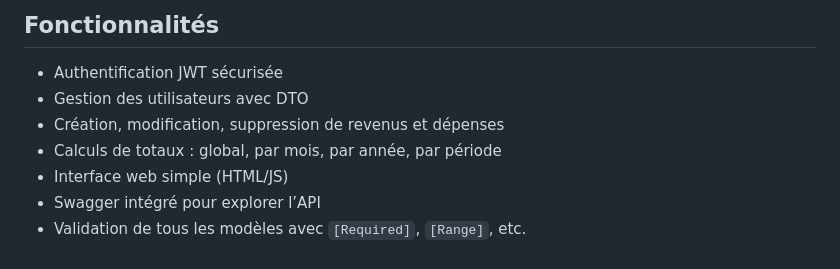
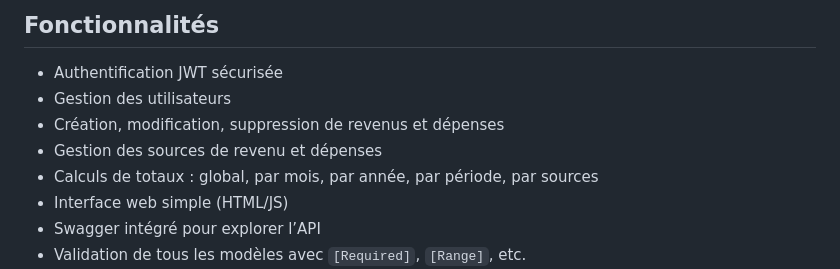
Before and after one commit to P-Benjamin/BudgetAPI, a Markdown page: README.md, the part around the change. GitHub-like rendering.

```diff
--- a/README.md
+++ b/README.md
@@ -8,9 +8,10 @@ Une interface HTML/JavaScript est également fournie pour consommer facilement l
 ## Fonctionnalités
 
 - Authentification JWT sécurisée
-- Gestion des utilisateurs avec DTO
+- Gestion des utilisateurs
 - Création, modification, suppression de revenus et dépenses
-- Calculs de totaux : global, par mois, par année, par période
+- Gestion des sources de revenu et dépenses
+- Calculs de totaux : global, par mois, par année, par période, par sources
 - Interface web simple (HTML/JS)
 - Swagger intégré pour explorer l’API
 - Validation de tous les modèles avec `[Required]`, `[Range]`, etc.
```
